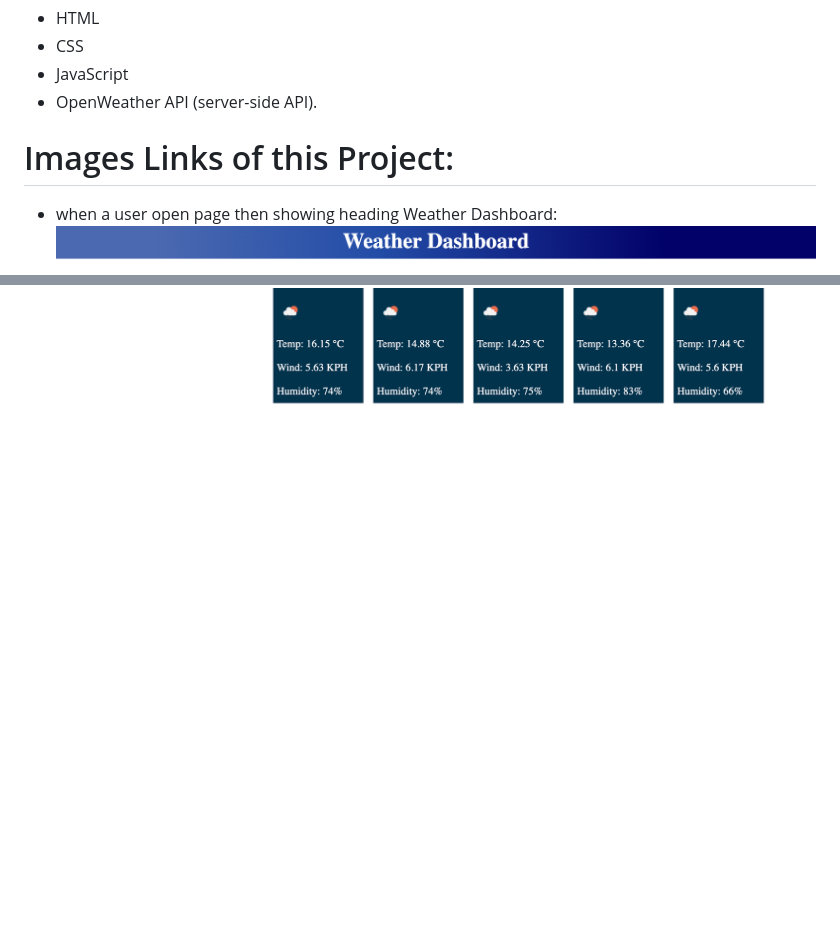
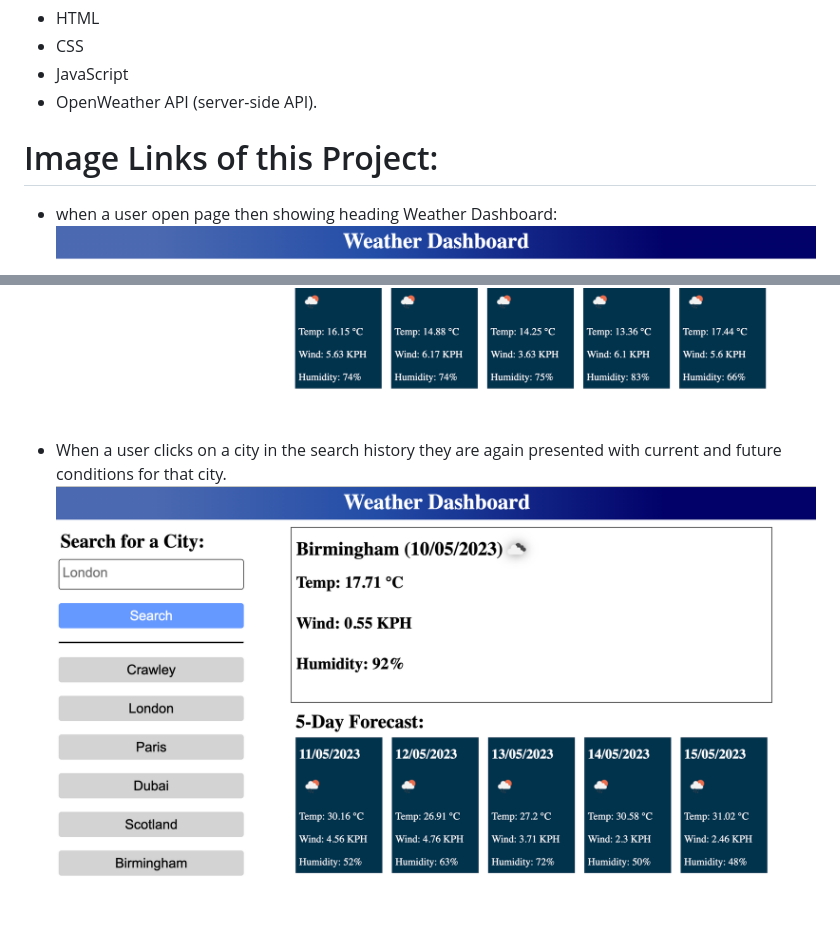
Before and after one commit to khnfarha1987/Weather-Dashboard-Server-APIs-Project, a Markdown page: README.md, 2 parts joined by grey strips. GitHub-like rendering; pictures changed too: images/img-6.png (added); blank space fills up the shorter version.

Commit message:
added images on readme file

```diff
--- a/README.md
+++ b/README.md
@@ -33,7 +33,7 @@ The motivation behind this project was to create a weather dashboard application
  * JavaScript
  * OpenWeather API (server-side API).
 
-# Images Links of this Project:
+# Image Links of this Project:
 
 * when a user open page then showing heading Weather Dashboard:
 ![alt](./images/img-1.png)
@@ -59,3 +59,6 @@ The motivation behind this project was to create a weather dashboard application
   -The temperature
   -The humidity
  ![alt](./images/img-5.png)
+
+ * When a user clicks on a city in the search history they are again presented with current and future conditions for that city.
+ ![alt](./images/img-6.png)
```
Also changed, not shown: other parts of README.md (+1 -1 lines), 1 other file.
